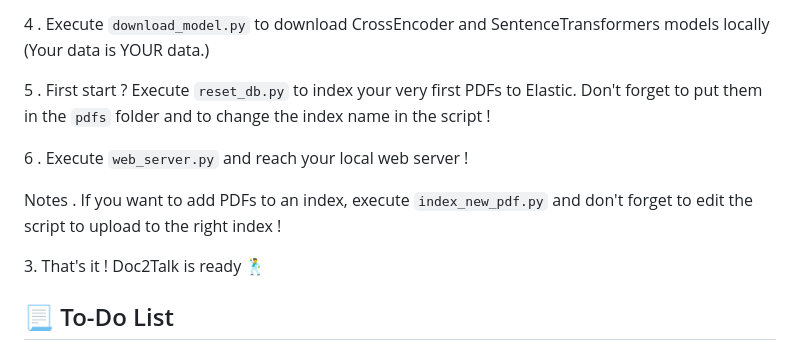
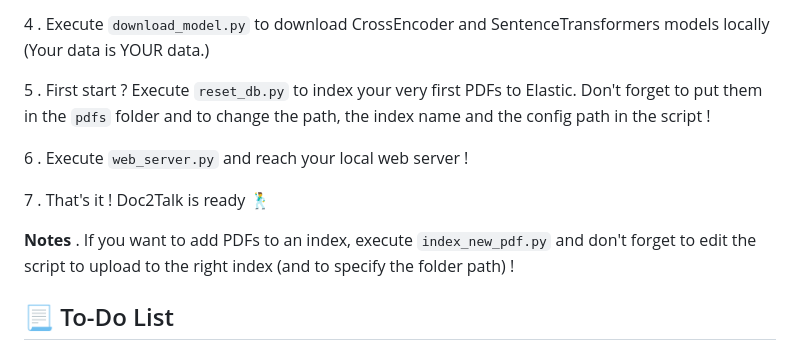
Before and after one commit to 0adri3n/Doc2Talk, a Markdown page: README.md, the part around the change. Rendered like a GitHub page.

````diff
--- a/README.md
+++ b/README.md
@@ -57,14 +57,14 @@ Here're some of the project's <i>worst</i> features:
 
 4 . Execute ```download_model.py``` to download CrossEncoder and SentenceTransformers models locally (Your data is YOUR data.)
 
-5 . First start ? Execute ```reset_db.py``` to index your very first PDFs to Elastic. Don't forget to put them in the ```pdfs``` folder and to change the index name in the script !
+5 . First start ? Execute ```reset_db.py``` to index your very first PDFs to Elastic. Don't forget to put them in the ```pdfs``` folder and to change the path, the index name and the config path in the script !
 
 6 . Execute ```web_server.py``` and reach your local web server !
 
-Notes . If you want to add PDFs to an index, execute ```index_new_pdf.py``` and don't forget to edit the script to upload to the right index !
+7 . That's it ! Doc2Talk is ready 🕺</p>
 
+**Notes** . If you want to add PDFs to an index, execute ```index_new_pdf.py``` and don't forget to edit the script to upload to the right index (and to specify the folder path) !
 
-<p>3. That's it ! Doc2Talk is ready 🕺</p>
 
 <h2>📃 To-Do List</h2>
 
````
